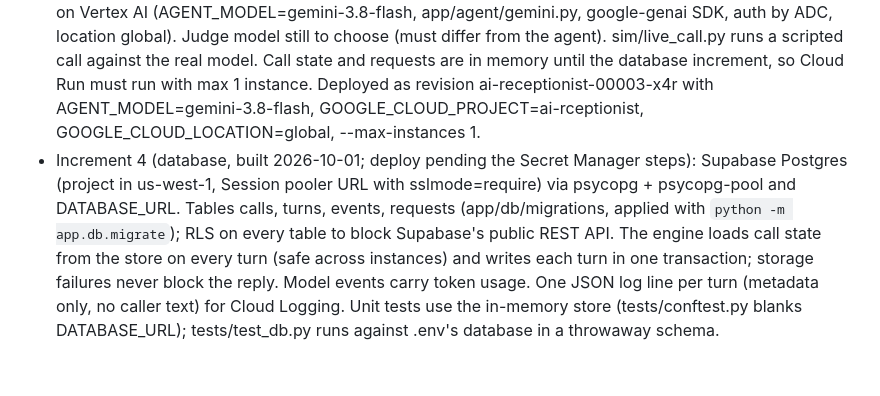
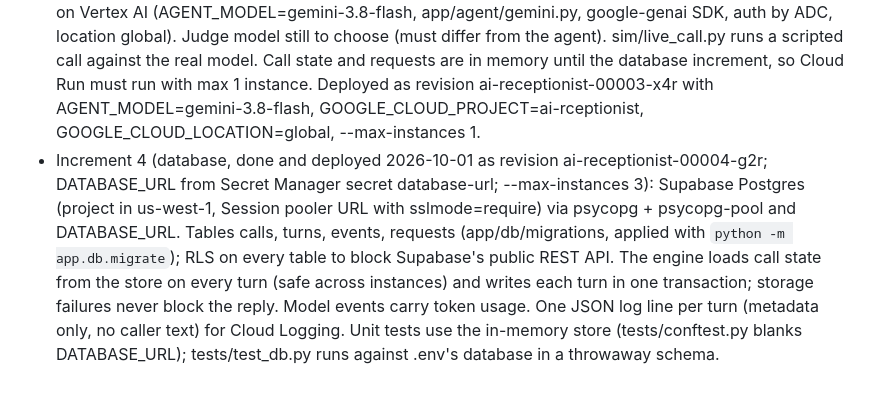
Before and after one commit to suppal01/ai-receptionist-demo, a Markdown page: CLAUDE.md, the part around the change. GitHub-like rendering.

Commit message:
Record increment 4 as deployed
Co-Authored-By: Claude Opus 5.5 <noreply@anthropic.com>

```diff
--- a/CLAUDE.md
+++ b/CLAUDE.md
@@ -51,4 +51,4 @@ Standing rules for Claude Code in this repo. Read this and docs/plan.md at the s
 - Increment 0 (skeleton): FastAPI app with POST /api/turn returning an echo reply, GET /health, Dockerfile, and pytest tests. Deployed to Cloud Run (project ai-rceptionist, region us-west1).
 - Increment 1 (guardrail + KB): keyword emergency guardrail runs first on every turn (app/guardrail/emergency_rules.yaml); 44-entry KB for the fictional practice Sparkle Dental (kb_seed/sparkle_kb.yaml) with in-memory keyword search (stands in for Postgres full-text search); fixed wording in app/agent/scripts.yaml. The agent is still a placeholder that answers from the top KB hit; no model yet. KB, rules and scripts approved by the product owner on 2026-09-29 (initial version).
 - Increment 2 (done 2026-09-30; also covers the planned increment 3, request capture): code-controlled turn engine (app/agent/engine.py). Code owns the stage, field validation, read-back, save and handoff; the model only returns an Interpretation (intents, fields, draft answer, cited IDs). Drafts pass grounding, price and banned-phrase checks before sending. Tested with a scripted fake model (tests/fakes.py). Without AGENT_MODEL the app uses KBOnlyModel (no LLM). Agent model decided 2026-09-30: Gemini on Vertex AI (AGENT_MODEL=gemini-3.8-flash, app/agent/gemini.py, google-genai SDK, auth by ADC, location global). Judge model still to choose (must differ from the agent). sim/live_call.py runs a scripted call against the real model. Call state and requests are in memory until the database increment, so Cloud Run must run with max 1 instance. Deployed as revision ai-receptionist-00003-x4r with AGENT_MODEL=gemini-3.8-flash, GOOGLE_CLOUD_PROJECT=ai-rceptionist, GOOGLE_CLOUD_LOCATION=global, --max-instances 1.
-- Increment 4 (database, built 2026-10-01; deploy pending the Secret Manager steps): Supabase Postgres (project in us-west-1, Session pooler URL with sslmode=require) via psycopg + psycopg-pool and DATABASE_URL. Tables calls, turns, events, requests (app/db/migrations, applied with `python -m app.db.migrate`); RLS on every table to block Supabase's public REST API. The engine loads call state from the store on every turn (safe across instances) and writes each turn in one transaction; storage failures never block the reply. Model events carry token usage. One JSON log line per turn (metadata only, no caller text) for Cloud Logging. Unit tests use the in-memory store (tests/conftest.py blanks DATABASE_URL); tests/test_db.py runs against .env's database in a throwaway schema.
+- Increment 4 (database, done and deployed 2026-10-01 as revision ai-receptionist-00004-g2r; DATABASE_URL from Secret Manager secret database-url; --max-instances 3): Supabase Postgres (project in us-west-1, Session pooler URL with sslmode=require) via psycopg + psycopg-pool and DATABASE_URL. Tables calls, turns, events, requests (app/db/migrations, applied with `python -m app.db.migrate`); RLS on every table to block Supabase's public REST API. The engine loads call state from the store on every turn (safe across instances) and writes each turn in one transaction; storage failures never block the reply. Model events carry token usage. One JSON log line per turn (metadata only, no caller text) for Cloud Logging. Unit tests use the in-memory store (tests/conftest.py blanks DATABASE_URL); tests/test_db.py runs against .env's database in a throwaway schema.
```
